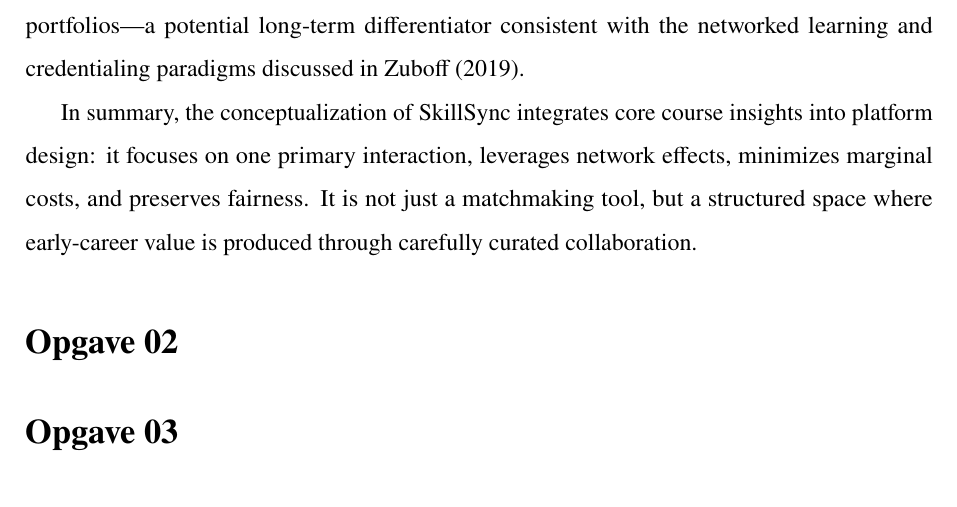
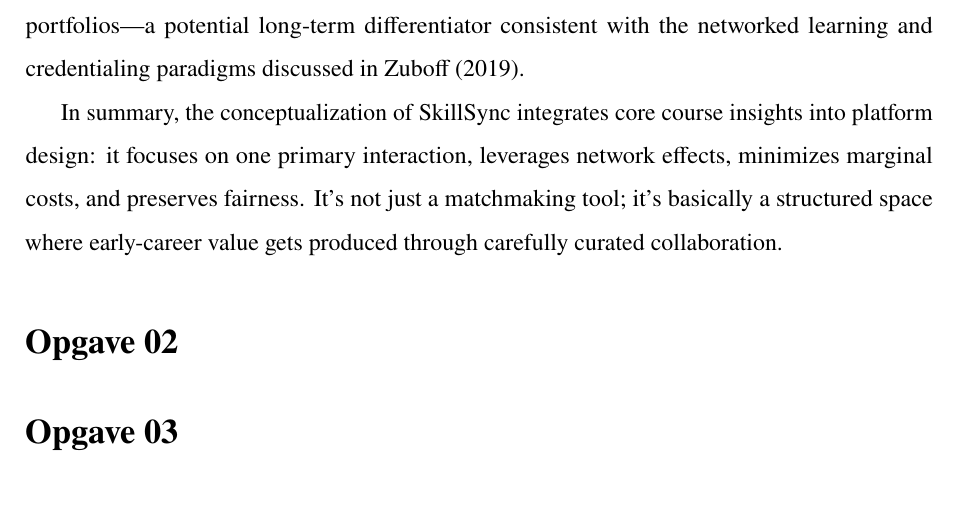
Before and after one commit to Jegerchristiank/GUA-Exam-2025-chkr25ag, a LaTeX document (main.tex, which reads opgaver/opgave01.tex): part of page 3 of 4, cut so that both start at the same text. Compiled offline with pdfLaTeX.

Commit message:
Adjust tone in opgave01 summary

```diff
--- a/opgaver/opgave01.tex
+++ b/opgaver/opgave01.tex
@@ -13,4 +13,4 @@ This dual-sided structure emphasizes SkillSync’s mediating role. Rather than d
 
 Finally, the platform creates long-term value through data. While not monetized in early stages, the system records project feedback, skill endorsements, and behavioral data. This not only helps refine future matches but lays the foundation for features such as verifiable skill portfolios---a potential long-term differentiator consistent with the networked learning and credentialing paradigms discussed in \citet{Zuboff2019}.
 
-In summary, the conceptualization of SkillSync integrates core course insights into platform design: it focuses on one primary interaction, leverages network effects, minimizes marginal costs, and preserves fairness. It is not just a matchmaking tool, but a structured space where early-career value is produced through carefully curated collaboration.
+In summary, the conceptualization of SkillSync integrates core course insights into platform design: it focuses on one primary interaction, leverages network effects, minimizes marginal costs, and preserves fairness. It's not just a matchmaking tool; it's basically a structured space where early-career value gets produced through carefully curated collaboration.
```
